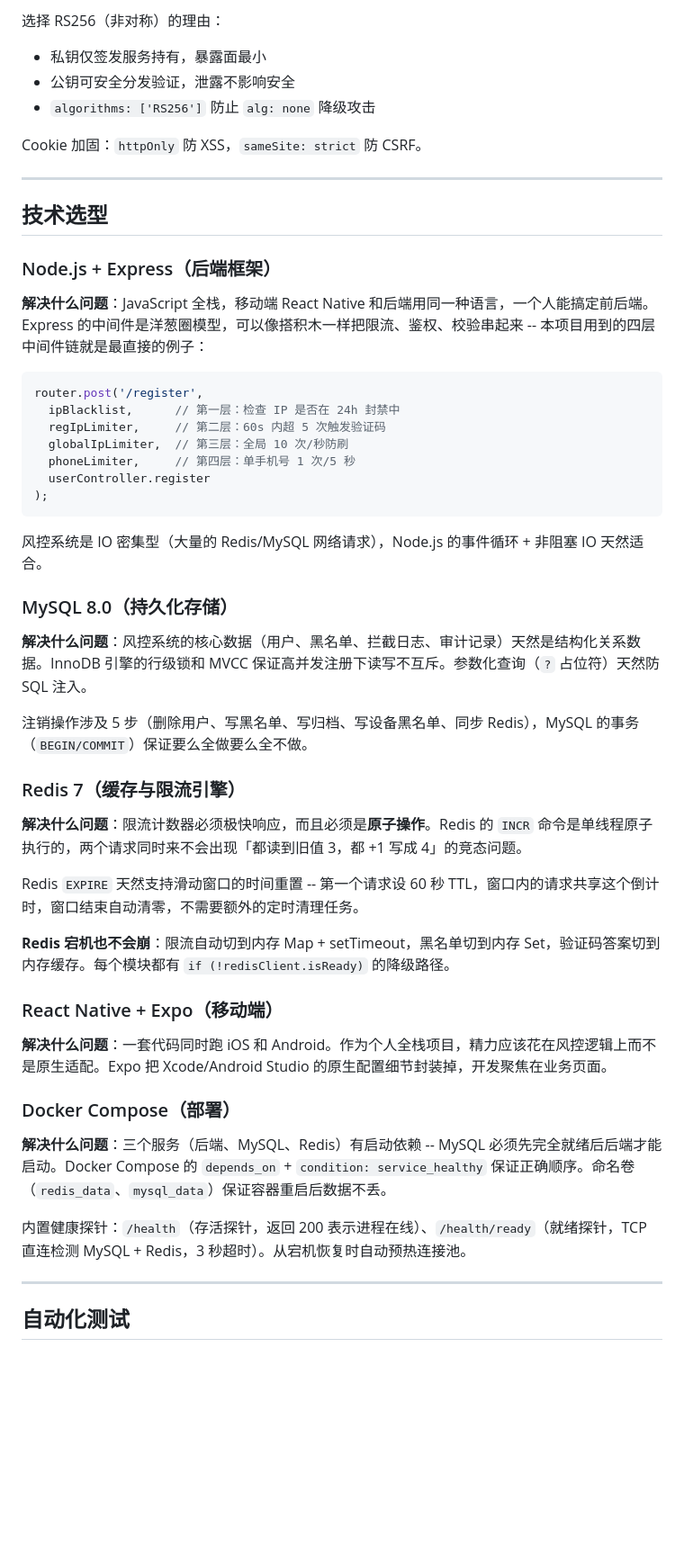
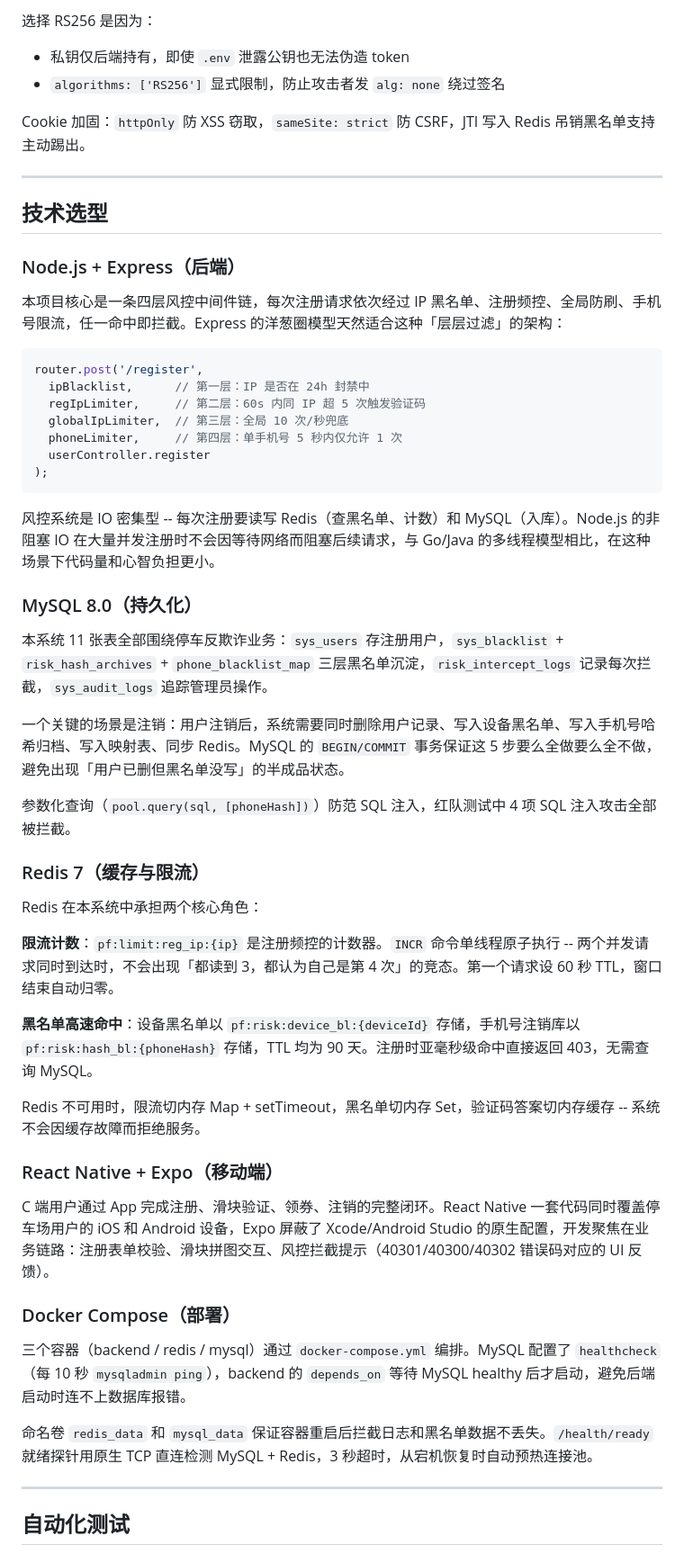
Before and after one commit to 20060101zrd-gif/Smart-Parking-Anti-Fraud-System-V3, a Markdown page: README.md, the part around one of its changes. Shown at 90% size. Drawn GitHub-style; blank space fills up the shorter version.

````diff
--- a/README.md
+++ b/README.md
@@ -192,55 +178,57 @@
 
-选择 RS256（非对称）的理由：
+选择 RS256 是因为：
+- 私钥仅后端持有，即使 `.env` 泄露公钥也无法伪造 token
+- `algorithms: ['RS256']` 显式限制，防止攻击者发 `alg: none` 绕过签名
 
-- 私钥仅签发服务持有，暴露面最小
-- 公钥可安全分发验证，泄露不影响安全
-- `algorithms: ['RS256']` 防止 `alg: none` 降级攻击
-
-Cookie 加固：`httpOnly` 防 XSS，`sameSite: strict` 防 CSRF。
+Cookie 加固：`httpOnly` 防 XSS 窃取，`sameSite: strict` 防 CSRF，JTI 写入 Redis 吊销黑名单支持主动踢出。
 
 ---
 
 ## 技术选型
 
-### Node.js + Express（后端框架）
+### Node.js + Express（后端）
 
-**解决什么问题**：JavaScript 全栈，移动端 React Native 和后端用同一种语言，一个人能搞定前后端。Express 的中间件是洋葱圈模型，可以像搭积木一样把限流、鉴权、校验串起来 -- 本项目用到的四层中间件链就是最直接的例子：
+本项目核心是一条四层风控中间件链，每次注册请求依次经过 IP 黑名单、注册频控、全局防刷、手机号限流，任一命中即拦截。Express 的洋葱圈模型天然适合这种「层层过滤」的架构：
 
 ```javascript
 router.post('/register',
-  ipBlacklist,      // 第一层：检查 IP 是否在 24h 封禁中
-  regIpLimiter,     // 第二层：60s 内超 5 次触发验证码
-  globalIpLimiter,  // 第三层：全局 10 次/秒防刷
-  phoneLimiter,     // 第四层：单手机号 1 次/5 秒
+  ipBlacklist,      // 第一层：IP 是否在 24h 封禁中
+  regIpLimiter,     // 第二层：60s 内同 IP 超 5 次触发验证码
+  globalIpLimiter,  // 第三层：全局 10 次/秒兜底
+  phoneLimiter,     // 第四层：单手机号 5 秒内仅允许 1 次
   userController.register
 );
 ```
 
-风控系统是 IO 密集型（大量的 Redis/MySQL 网络请求），Node.js 的事件循环 + 非阻塞 IO 天然适合。
+风控系统是 IO 密集型 -- 每次注册要读写 Redis（查黑名单、计数）和 MySQL（入库）。Node.js 的非阻塞 IO 在大量并发注册时不会因等待网络而阻塞后续请求，与 Go/Java 的多线程模型相比，在这种场景下代码量和心智负担更小。
 
-### MySQL 8.0（持久化存储）
+### MySQL 8.0（持久化）
 
-**解决什么问题**：风控系统的核心数据（用户、黑名单、拦截日志、审计记录）天然是结构化关系数据。InnoDB 引擎的行级锁和 MVCC 保证高并发注册下读写不互斥。参数化查询（`?` 占位符）天然防 SQL 注入。
+本系统 11 张表全部围绕停车反欺诈业务：`sys_users` 存注册用户，`sys_blacklist` + `risk_hash_archives` + `phone_blacklist_map` 三层黑名单沉淀，`risk_intercept_logs` 记录每次拦截，`sys_audit_logs` 追踪管理员操作。
 
-注销操作涉及 5 步（删除用户、写黑名单、写归档、写设备黑名单、同步 Redis），MySQL 的事务（`BEGIN/COMMIT`）保证要么全做要么全不做。
+一个关键的场景是注销：用户注销后，系统需要同时删除用户记录、写入设备黑名单、写入手机号哈希归档、写入映射表、同步 Redis。MySQL 的 `BEGIN/COMMIT` 事务保证这 5 步要么全做要么全不做，避免出现「用户已删但黑名单没写」的半成品状态。
 
-### Redis 7（缓存与限流引擎）
+参数化查询（`pool.query(sql, [phoneHash])`）防范 SQL 注入，红队测试中 4 项 SQL 注入攻击全部被拦截。
 
-**解决什么问题**：限流计数器必须极快响应，而且必须是**原子操作**。Redis 的 `INCR` 命令是单线程原子执行的，两个请求同时来不会出现「都读到旧值 3，都 +1 写成 4」的竞态问题。
+### Redis 7（缓存与限流）
 
-Redis `EXPIRE` 天然支持滑动窗口的时间重置 -- 第一个请求设 60 秒 TTL，窗口内的请求共享这个倒计时，窗口结束自动清零，不需要额外的定时清理任务。
+Redis 在本系统中承担两个核心角色：
 
-**Redis 宕机也不会崩**：限流自动切到内存 Map + setTimeout，黑名单切到内存 Set，验证码答案切到内存缓存。每个模块都有 `if (!redisClient.isReady)` 的降级路径。
+**限流计数**：`pf:limit:reg_ip:{ip}` 是注册频控的计数器。`INCR` 命令单线程原子执行 -- 两个并发请求同时到达时，不会出现「都读到 3，都认为自己是第 4 次」的竞态。第一个请求设 60 秒 TTL，窗口结束自动归零。
+
+**黑名单高速命中**：设备黑名单以 `pf:risk:device_bl:{deviceId}` 存储，手机号注销库以 `pf:risk:hash_bl:{phoneHash}` 存储，TTL 均为 90 天。注册时亚毫秒级命中直接返回 403，无需查询 MySQL。
+
+Redis 不可用时，限流切内存 Map + setTimeout，黑名单切内存 Set，验证码答案切内存缓存 -- 系统不会因缓存故障而拒绝服务。
 
 ### React Native + Expo（移动端）
 
-**解决什么问题**：一套代码同时跑 iOS 和 Android。作为个人全栈项目，精力应该花在风控逻辑上而不是原生适配。Expo 把 Xcode/Android Studio 的原生配置细节封装掉，开发聚焦在业务页面。
+C 端用户通过 App 完成注册、滑块验证、领券、注销的完整闭环。React Native 一套代码同时覆盖停车场用户的 iOS 和 Android 设备，Expo 屏蔽了 Xcode/Android Studio 的原生配置，开发聚焦在业务链路：注册表单校验、滑块拼图交互、风控拦截提示（40301/40300/40302 错误码对应的 UI 反馈）。
 
 ### Docker Compose（部署）
 
-**解决什么问题**：三个服务（后端、MySQL、Redis）有启动依赖 -- MySQL 必须先完全就绪后后端才能启动。Docker Compose 的 `depends_on` + `condition: service_healthy` 保证正确顺序。命名卷（`redis_data`、`mysql_data`）保证容器重启后数据不丢。
+三个容器（backend / redis / mysql）通过 `docker-compose.yml` 编排。MySQL 配置了 `healthcheck`（每 10 秒 `mysqladmin ping`），backend 的 `depends_on` 等待 MySQL healthy 后才启动，避免后端启动时连不上数据库报错。
 
-内置健康探针：`/health`（存活探针，返回 200 表示进程在线）、`/health/ready`（就绪探针，TCP 直连检测 MySQL + Redis，3 秒超时）。从宕机恢复时自动预热连接池。
+命名卷 `redis_data` 和 `mysql_data` 保证容器重启后拦截日志和黑名单数据不丢失。`/health/ready` 就绪探针用原生 TCP 直连检测 MySQL + Redis，3 秒超时，从宕机恢复时自动预热连接池。
 
 ---
 
````
Also changed, not shown: other parts of README.md (+24 -38 lines).
